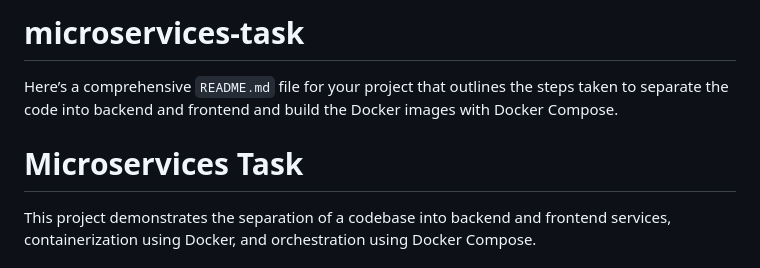
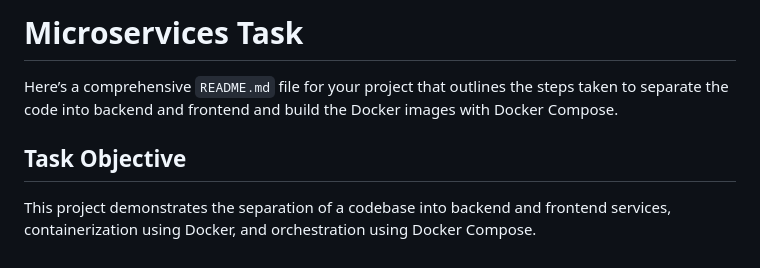
Before and after one commit to raphgm/spring-react-example, a Markdown page: README.md, the part around the change. GitHub-like rendering.

```diff
--- a/README.md
+++ b/README.md
@@ -1,9 +1,9 @@
-# microservices-task
+# Microservices Task
 
 Here’s a comprehensive `README.md` file for your project that outlines the steps taken to separate the code into backend and frontend and build the Docker images with Docker Compose.
 
 
-# Microservices Task
+## Task Objective
 
 This project demonstrates the separation of a codebase into backend and frontend services, containerization using Docker, and orchestration using Docker Compose.
 
```
